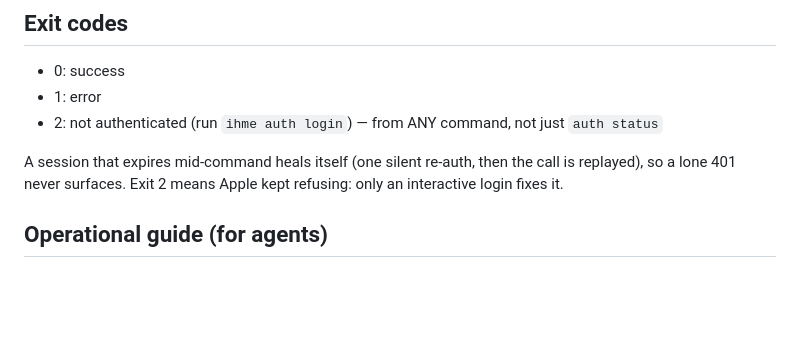
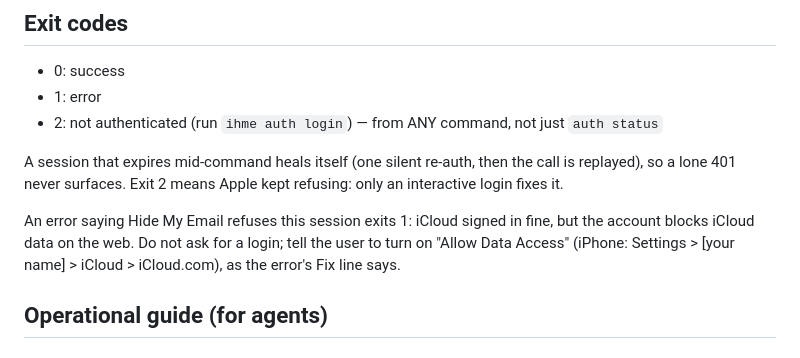
Before and after one commit to lroolle/ihme-cli, a Markdown page: skill/SKILL.md, the part around the change. GitHub-like rendering; blank space fills up the shorter version.

Commit message:
skill, docs: a Hide My Email refusal is a setting, not a login
The skill told agents that any session failure needs ihme auth login;
the refusal (exit 1) needs Allow Data Access turned on instead.
README.zh gets the --browser line README has.

Co-Authored-By: Claude Opus 5.5 <noreply@anthropic.com>

```diff
--- a/skill/SKILL.md
+++ b/skill/SKILL.md
@@ -199,6 +199,12 @@ A session that expires mid-command heals itself (one silent re-auth,
 then the call is replayed), so a lone 401 never surfaces. Exit 2 means
 Apple kept refusing: only an interactive login fixes it.
 
+An error saying Hide My Email refuses this session exits 1: iCloud
+signed in fine, but the account blocks iCloud data on the web. Do not
+ask for a login; tell the user to turn on "Allow Data Access" (iPhone:
+Settings > [your name] > iCloud > iCloud.com), as the error's Fix line
+says.
+
 ## Operational guide (for agents)
 
 ### Creating an address
```
Also changed, not shown: README.zh.md (+2 -0 lines).
